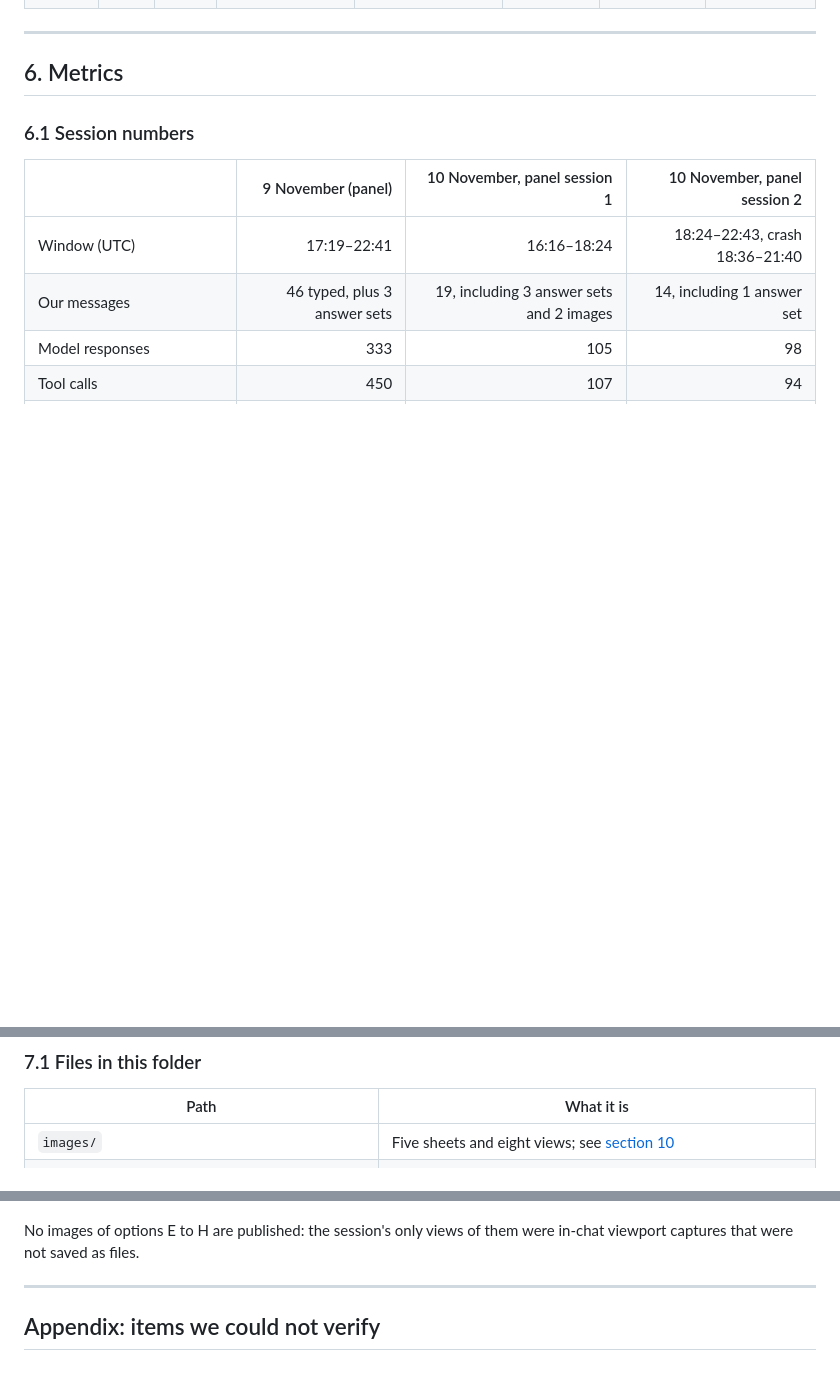
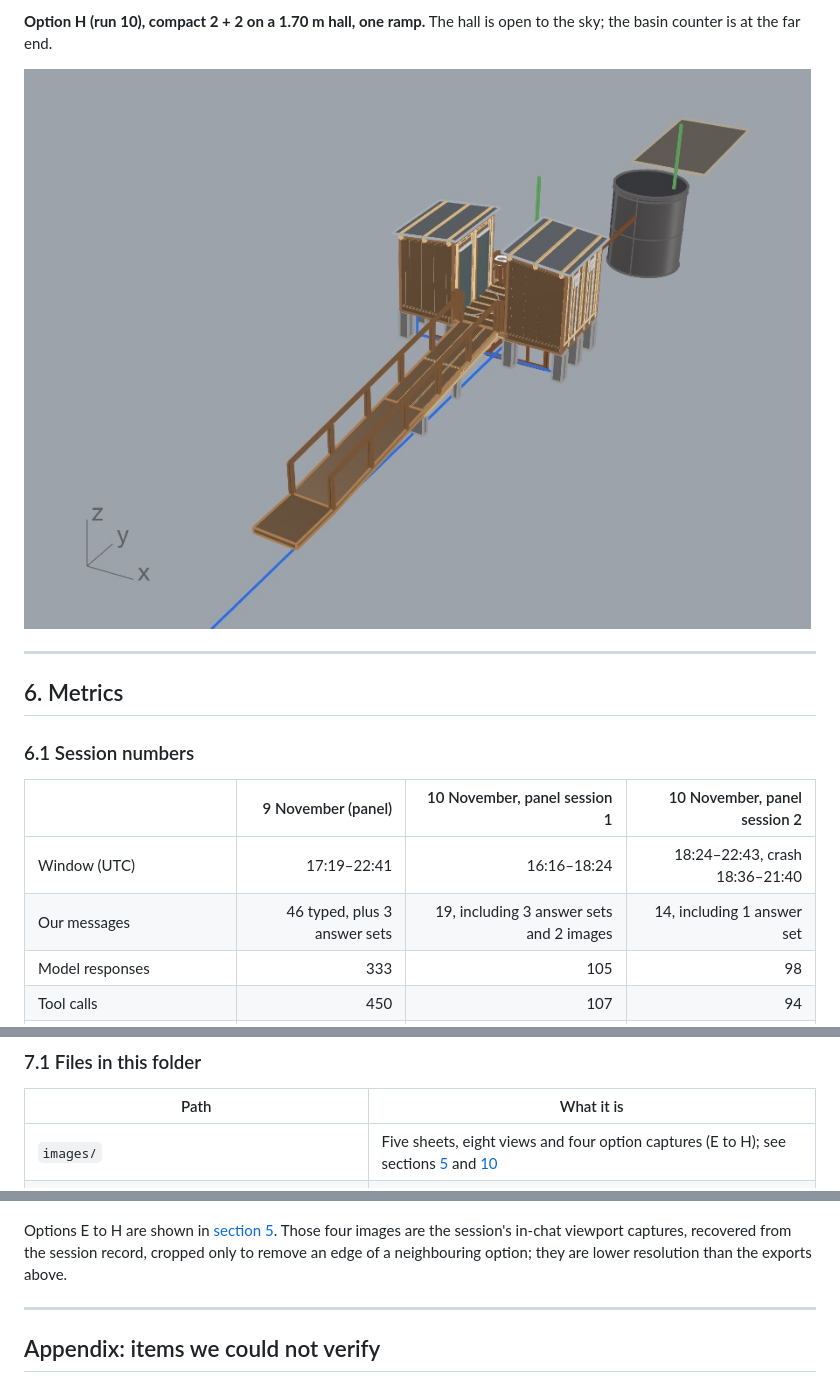
Before and after one commit to AlpacaLabsLLC/arch-studio-demos, a Markdown page: rhino-sheds-framing-sheets-boms/README.md, 3 parts joined by grey strips. Drawn GitHub-style; pictures changed too: rhino-sheds-framing-sheets-boms/images/optionH-compact-perspective.png (added); blank space fills up the shorter version.

Commit message:
Add option E-H viewport captures to the sheds write-up (#7)

```diff
--- a/rhino-sheds-framing-sheets-boms/README.md
+++ b/rhino-sheds-framing-sheets-boms/README.md
@@ -248,3 +262,7 @@ The final file holds runs 6 to 13 and read back with 7,391 objects; the save rep
+**Option H (run 10), compact 2 + 2 on a 1.70 m hall, one ramp.** The hall is open to the sky; the basin counter is at the far end.
+
+![Option H](images/optionH-compact-perspective.png)
+
 ---
 
 ## 6. Metrics
@@ -323,7 +341,7 @@ Like for like: H's total includes about USD 400 of sinks, faucets and counter th
 
 | Path | What it is |
 |---|---|
-| `images/` | Five sheets and eight views; see [section 10](#10-images-in-this-folder) |
+| `images/` | Five sheets, eight views and four option captures (E to H); see sections [5](#5-options-a-to-j) and [10](#10-images-in-this-folder) |
 | [`data/bom-row6-layout-A.csv`](data/bom-row6-layout-A.csv) | The row 6, layout A BOM behind A-101's BOM table (121 lines) |
 | [`data/bom-run13-option-J-slab-on-grade.csv`](data/bom-run13-option-J-slab-on-grade.csv) | The option J BOM (103 lines) |
 | [`scripts/toilet_building_gen_r13.py`](scripts/toilet_building_gen_r13.py) | The run 13 generator: row 6 layouts A to D, options F, G, H and J |
@@ -503,7 +521,7 @@ The five sheets are exported from the session's PDFs. On every sheet the first t
 
 ![Run 13 plan](images/run13-option-J-slab-on-grade-plan-dimensioned.png)
 
-No images of options E to H are published: the session's only views of them were in-chat viewport captures that were not saved as files.
+Options E to H are shown in [section 5](#5-options-a-to-j). Those four images are the session's in-chat viewport captures, recovered from the session record, cropped only to remove an edge of a neighbouring option; they are lower resolution than the exports above.
 
 ---
 
```
Also changed, not shown: other parts of rhino-sheds-framing-sheets-boms/README.md (+14 -0 lines), rhino-sheds-framing-sheets-boms/images/optionE-4-unit-symmetric-perspective.png (added), rhino-sheds-framing-sheets-boms/images/optionF-4-unit-pinwheel-perspective.png (added), rhino-sheds-framing-sheets-boms/images/optionG-single-slope-perspective.png (added).
